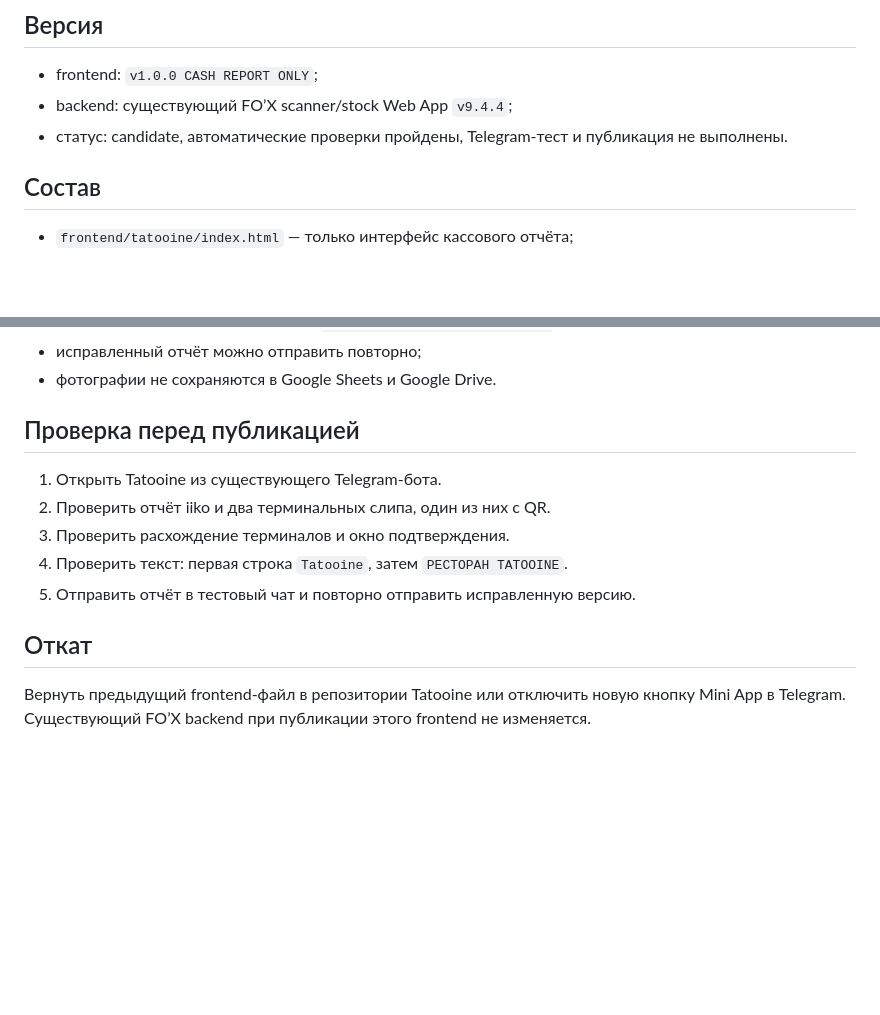
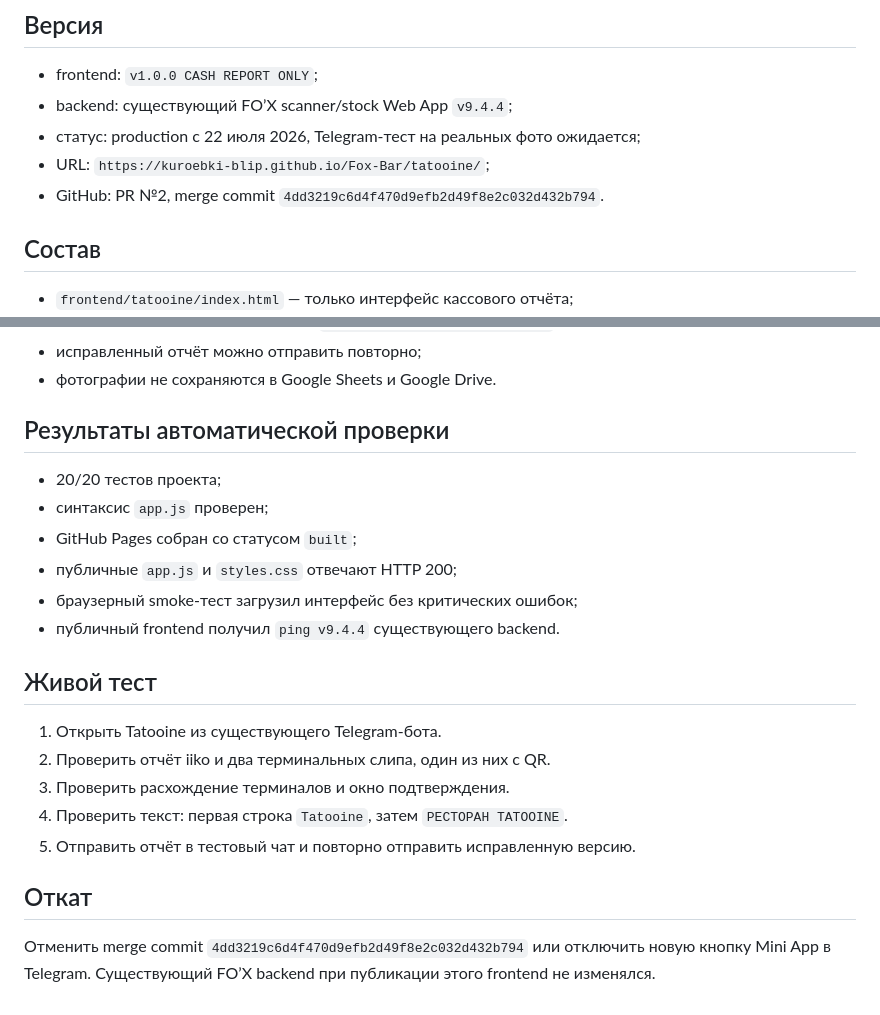
Before and after one commit to kuroebki-blip/Fox-Bar, a Markdown page: docs/TATOOINE_CASH_APP.md, 2 parts joined by grey strips. Drawn GitHub-style; blank space fills up the shorter version.

Commit message:
docs: record Tatooine production release

```diff
--- a/docs/TATOOINE_CASH_APP.md
+++ b/docs/TATOOINE_CASH_APP.md
@@ -4,7 +4,9 @@
 
 - frontend: `v1.0.0 CASH REPORT ONLY`;
 - backend: существующий FO’X scanner/stock Web App `v9.4.4`;
-- статус: candidate, автоматические проверки пройдены, Telegram-тест и публикация не выполнены.
+- статус: production с 22 июля 2026, Telegram-тест на реальных фото ожидается;
+- URL: `https://kuroebki-blip.github.io/Fox-Bar/tatooine/`;
+- GitHub: PR №2, merge commit `4dd3219c6d4f470d9efb2d49f8e2c032d432b794`.
 
 ## Состав
 
@@ -31,7 +33,16 @@ Backend проверяет Telegram `initData` токеном, который х
 - исправленный отчёт можно отправить повторно;
 - фотографии не сохраняются в Google Sheets и Google Drive.
 
-## Проверка перед публикацией
+## Результаты автоматической проверки
+
+- 20/20 тестов проекта;
+- синтаксис `app.js` проверен;
+- GitHub Pages собран со статусом `built`;
+- публичные `app.js` и `styles.css` отвечают HTTP 200;
+- браузерный smoke-тест загрузил интерфейс без критических ошибок;
+- публичный frontend получил `ping v9.4.4` существующего backend.
+
+## Живой тест
 
 1. Открыть Tatooine из существующего Telegram-бота.
 2. Проверить отчёт iiko и два терминальных слипа, один из них с QR.
@@ -41,4 +52,4 @@ Backend проверяет Telegram `initData` токеном, который х
 
 ## Откат
 
-Вернуть предыдущий frontend-файл в репозитории Tatooine или отключить новую кнопку Mini App в Telegram. Существующий FO’X backend при публикации этого frontend не изменяется.
+Отменить merge commit `4dd3219c6d4f470d9efb2d49f8e2c032d432b794` или отключить новую кнопку Mini App в Telegram. Существующий FO’X backend при публикации этого frontend не изменялся.
```
Also changed, not shown: docs/CHANGELOG.md (+2 -2 lines), docs/PROJECT_STATE.md (+2 -1 lines).
